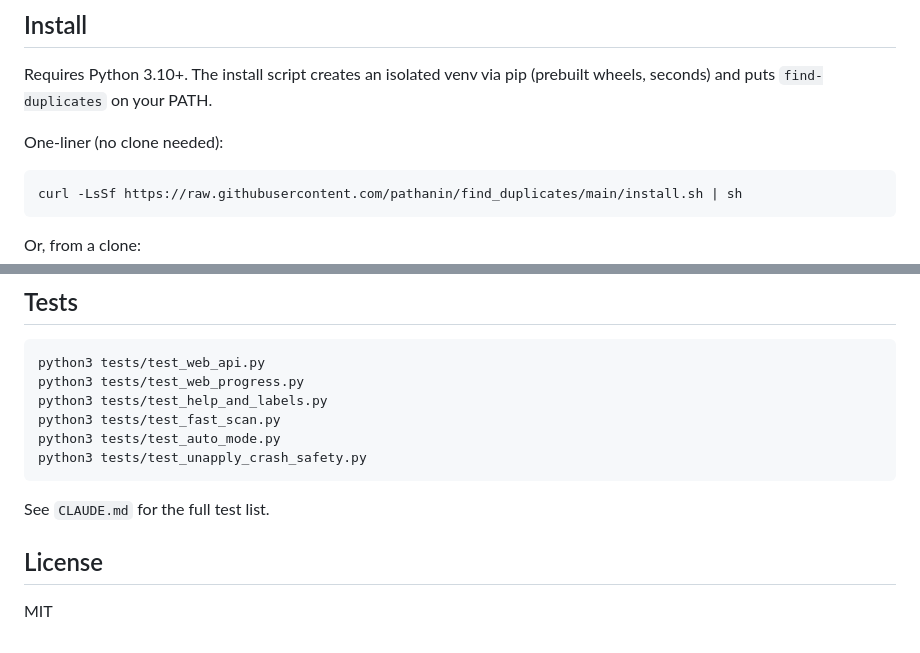
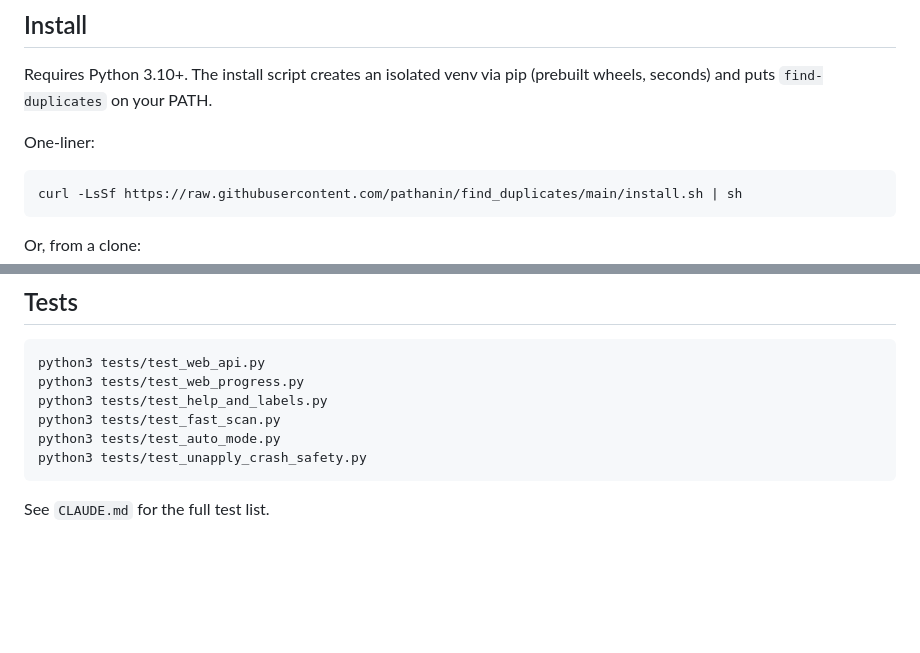
Before and after one commit to pathanin/find_duplicates, a Markdown page: README.md, 2 parts joined by grey strips. Rendered like a GitHub page; blank space fills up the shorter version.

Commit message:
Update README with installation instructions and remove license
Removed license section and updated one-liner installation instructions.

````diff
--- a/README.md
+++ b/README.md
@@ -18,7 +18,7 @@ python3 find_duplicates.py [directory] [--threshold N] [--dest DIR] [--recursive
 Requires Python 3.10+. The install script creates an isolated venv via pip
 (prebuilt wheels, seconds) and puts `find-duplicates` on your PATH.
 
-One-liner (no clone needed):
+One-liner:
 
 ```bash
 curl -LsSf https://raw.githubusercontent.com/pathanin/find_duplicates/main/install.sh | sh
@@ -74,7 +74,3 @@ python3 tests/test_unapply_crash_safety.py
 ```
 
 See `CLAUDE.md` for the full test list.
-
-## License
-
-MIT
````
